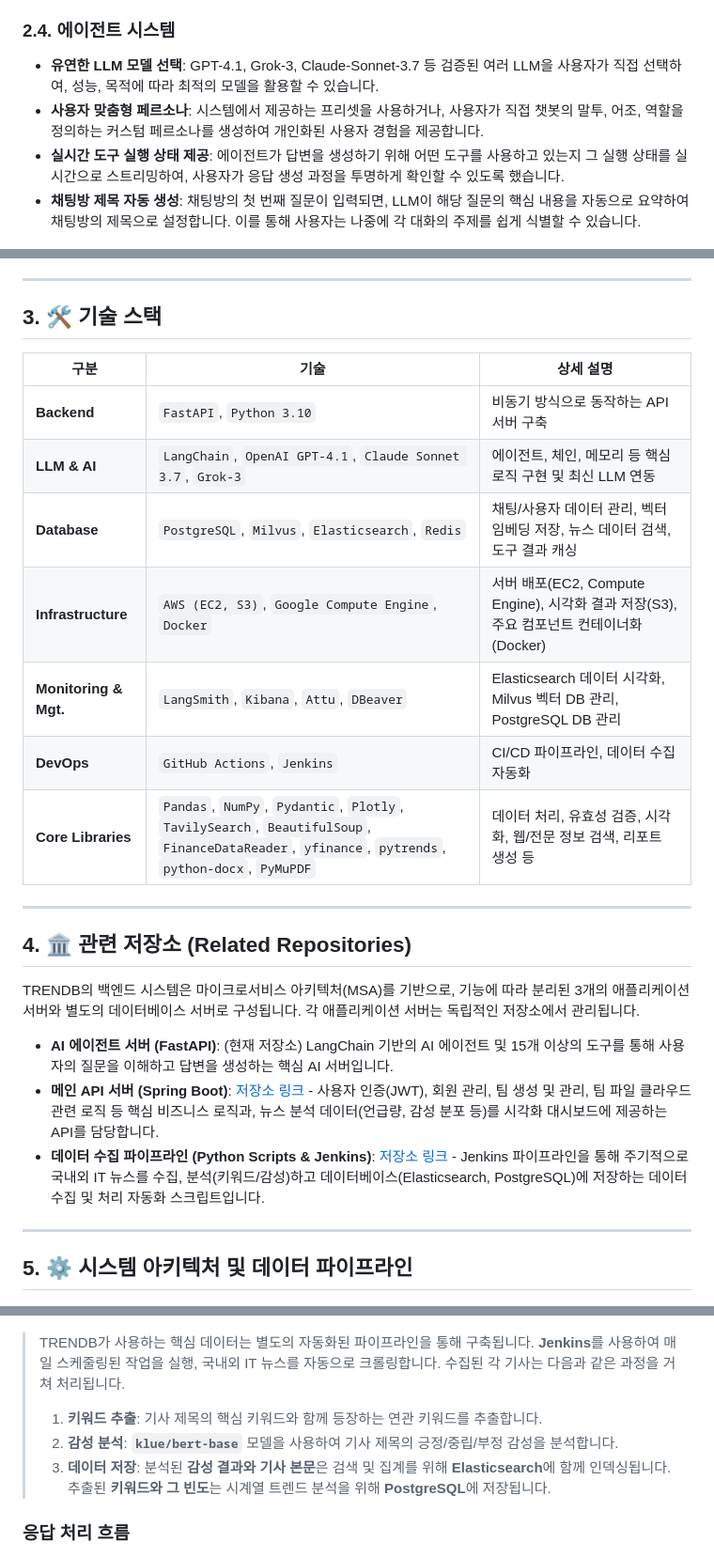
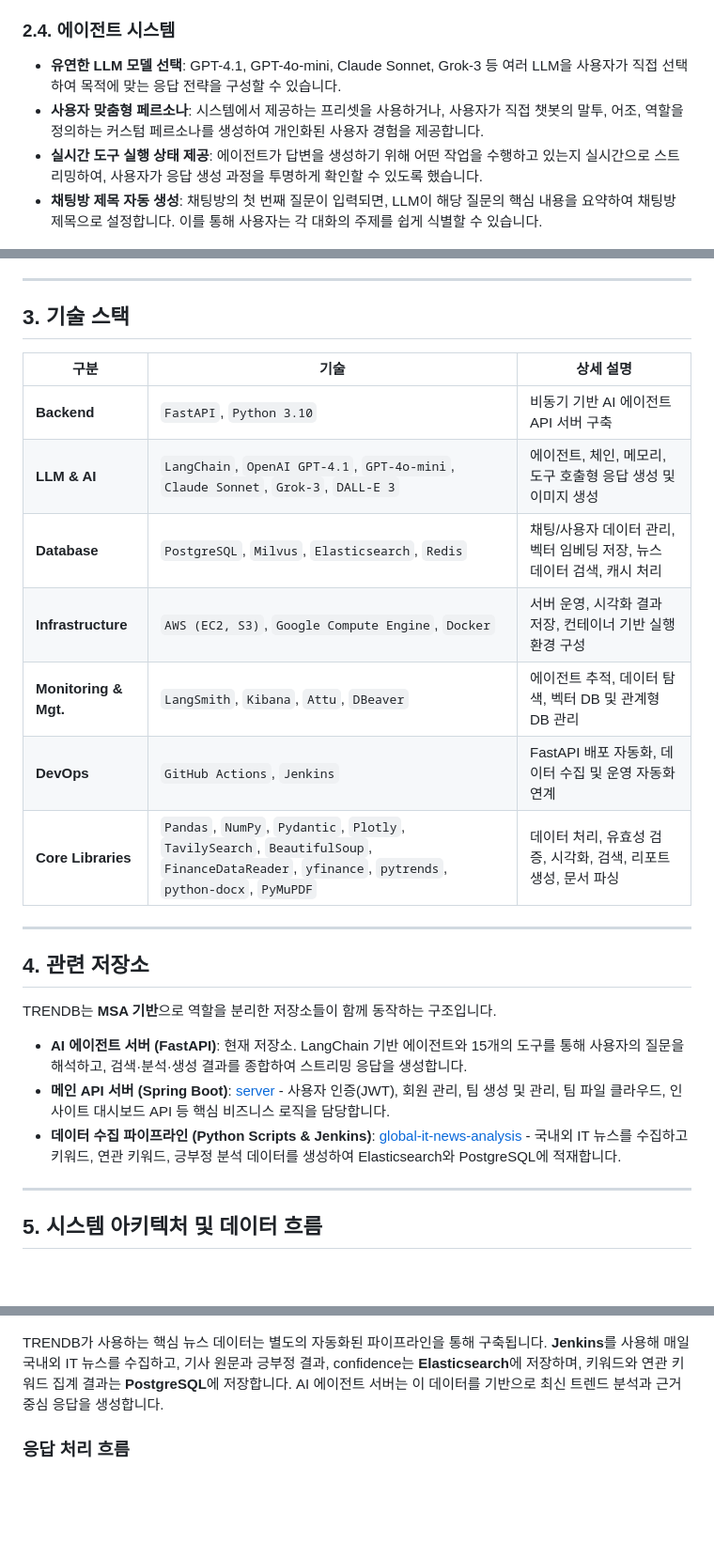
Before and after one commit to CAPSTONE-DBFIS/langchain-trend-agent, a Markdown page: README.md, 3 parts joined by grey strips. Shown at 94% size. Drawn GitHub-style; blank space fills up the shorter version.

```diff
--- a/README.md
+++ b/README.md
@@ -112,10 +122,10 @@ TRENDB의 핵심은 **LangChain 기반의 자율적 에이전트**가 15개 이
 
 ### 2.4. 에이전트 시스템
 
--   **유연한 LLM 모델 선택**: GPT-4.1, Grok-3, Claude-Sonnet-3.7 등 검증된 여러 LLM을 사용자가 직접 선택하여, 성능, 목적에 따라 최적의 모델을 활용할 수 있습니다.
--   **사용자 맞춤형 페르소나**: 시스템에서 제공하는 프리셋을 사용하거나, 사용자가 직접 챗봇의 말투, 어조, 역할을 정의하는 커스텀 페르소나를 생성하여 개인화된 사용자 경험을 제공합니다.
--   **실시간 도구 실행 상태 제공**: 에이전트가 답변을 생성하기 위해 어떤 도구를 사용하고 있는지 그 실행 상태를 실시간으로 스트리밍하여, 사용자가 응답 생성 과정을 투명하게 확인할 수 있도록 했습니다.
--   **채팅방 제목 자동 생성**: 채팅방의 첫 번째 질문이 입력되면, LLM이 해당 질문의 핵심 내용을 자동으로 요약하여 채팅방의 제목으로 설정합니다. 이를 통해 사용자는 나중에 각 대화의 주제를 쉽게 식별할 수 있습니다.
+- **유연한 LLM 모델 선택**: GPT-4.1, GPT-4o-mini, Claude Sonnet, Grok-3 등 여러 LLM을 사용자가 직접 선택하여 목적에 맞는 응답 전략을 구성할 수 있습니다.
+- **사용자 맞춤형 페르소나**: 시스템에서 제공하는 프리셋을 사용하거나, 사용자가 직접 챗봇의 말투, 어조, 역할을 정의하는 커스텀 페르소나를 생성하여 개인화된 사용자 경험을 제공합니다.
+- **실시간 도구 실행 상태 제공**: 에이전트가 답변을 생성하기 위해 어떤 작업을 수행하고 있는지 실시간으로 스트리밍하여, 사용자가 응답 생성 과정을 투명하게 확인할 수 있도록 했습니다.
+- **채팅방 제목 자동 생성**: 채팅방의 첫 번째 질문이 입력되면, LLM이 해당 질문의 핵심 내용을 요약하여 채팅방 제목으로 설정합니다. 이를 통해 사용자는 각 대화의 주제를 쉽게 식별할 수 있습니다.
 
 <p align="center">
   <img src=".github/assets/feature_persona_selection.png" width="700" alt="사용자 맞춤형 페르소나">
@@ -135,43 +145,40 @@ TRENDB의 핵심은 **LangChain 기반의 자율적 에이전트**가 15개 이
 
 ---
 
-## 3. 🛠️ 기술 스택
+## 3. 기술 스택
 
-| 구분 | 기술                                                                                                                                              | 상세 설명                                                            |
-|---|-------------------------------------------------------------------------------------------------------------------------------------------------|------------------------------------------------------------------|
-| **Backend** | `FastAPI`, `Python 3.10`                                                                                                                        | 비동기 방식으로 동작하는 API 서버 구축                                          |
-| **LLM & AI** | `LangChain`, `OpenAI GPT-4.1`, `Claude Sonnet 3.7`, `Grok-3`                                                                                    | 에이전트, 체인, 메모리 등 핵심 로직 구현 및 최신 LLM 연동                             |
-| **Database** | `PostgreSQL`, `Milvus`, `Elasticsearch`, `Redis`                                                                                                | 채팅/사용자 데이터 관리, 벡터 임베딩 저장, 뉴스 데이터 검색, 도구 결과 캐싱                    |
-| **Infrastructure** | `AWS (EC2, S3)`, `Google Compute Engine`, `Docker`                                                                                              | 서버 배포(EC2, Compute Engine), 시각화 결과 저장(S3), 주요 컴포넌트 컨테이너화(Docker) |
-| **Monitoring & Mgt.** | `LangSmith`, `Kibana`, `Attu`, `DBeaver`                                                                                                        | Elasticsearch 데이터 시각화, Milvus 벡터 DB 관리, PostgreSQL DB 관리         |
-| **DevOps** | `GitHub Actions`, `Jenkins`                                                                                                                     | CI/CD 파이프라인, 데이터 수집 자동화                                          |
-| **Core Libraries** | `Pandas`, `NumPy`, `Pydantic`, `Plotly`, `TavilySearch`, `BeautifulSoup`, `FinanceDataReader`, `yfinance`, `pytrends`, `python-docx`, `PyMuPDF` | 데이터 처리, 유효성 검증, 시각화, 웹/전문 정보 검색, 리포트 생성 등                        |
+| 구분 | 기술 | 상세 설명 |
+|---|---|---|
+| **Backend** | `FastAPI`, `Python 3.10` | 비동기 기반 AI 에이전트 API 서버 구축 |
+| **LLM & AI** | `LangChain`, `OpenAI GPT-4.1`, `GPT-4o-mini`, `Claude Sonnet`, `Grok-3`, `DALL-E 3` | 에이전트, 체인, 메모리, 도구 호출형 응답 생성 및 이미지 생성 |
+| **Database** | `PostgreSQL`, `Milvus`, `Elasticsearch`, `Redis` | 채팅/사용자 데이터 관리, 벡터 임베딩 저장, 뉴스 데이터 검색, 캐시 처리 |
+| **Infrastructure** | `AWS (EC2, S3)`, `Google Compute Engine`, `Docker` | 서버 운영, 시각화 결과 저장, 컨테이너 기반 실행 환경 구성 |
+| **Monitoring & Mgt.** | `LangSmith`, `Kibana`, `Attu`, `DBeaver` | 에이전트 추적, 데이터 탐색, 벡터 DB 및 관계형 DB 관리 |
+| **DevOps** | `GitHub Actions`, `Jenkins` | FastAPI 배포 자동화, 데이터 수집 및 운영 자동화 연계 |
+| **Core Libraries** | `Pandas`, `NumPy`, `Pydantic`, `Plotly`, `TavilySearch`, `BeautifulSoup`, `FinanceDataReader`, `yfinance`, `pytrends`, `python-docx`, `PyMuPDF` | 데이터 처리, 유효성 검증, 시각화, 검색, 리포트 생성, 문서 파싱 |
 
 ---
 
-## 4. 🏛️ 관련 저장소 (Related Repositories)
+## 4. 관련 저장소
 
-TRENDB의 백엔드 시스템은 마이크로서비스 아키텍처(MSA)를 기반으로, 기능에 따라 분리된 3개의 애플리케이션 서버와 별도의 데이터베이스 서버로 구성됩니다. 각 애플리케이션 서버는 독립적인 저장소에서 관리됩니다.
+TRENDB는 **MSA 기반**으로 역할을 분리한 저장소들이 함께 동작하는 구조입니다.
 
--   **AI 에이전트 서버 (FastAPI)**: (현재 저장소) LangChain 기반의 AI 에이전트 및 15개 이상의 도구를 통해 사용자의 질문을 이해하고 답변을 생성하는 핵심 AI 서버입니다.
--   **메인 API 서버 (Spring Boot)**: [저장소 링크](https://github.com/CAPSTONE-DBFIS/server.git) - 사용자 인증(JWT), 회원 관리, 팀 생성 및 관리, 팀 파일 클라우드 관련 로직 등 핵심 비즈니스 로직과, 뉴스 분석 데이터(언급량, 감성 분포 등)를 시각화 대시보드에 제공하는 API를 담당합니다.
--   **데이터 수집 파이프라인 (Python Scripts & Jenkins)**: [저장소 링크](https://github.com/CAPSTONE-DBFIS/global-it-news-analysis.git) - Jenkins 파이프라인을 통해 주기적으로 국내외 IT 뉴스를 수집, 분석(키워드/감성)하고 데이터베이스(Elasticsearch, PostgreSQL)에 저장하는 데이터 수집 및 처리 자동화 스크립트입니다.
+- **AI 에이전트 서버 (FastAPI)**: 현재 저장소. LangChain 기반 에이전트와 15개의 도구를 통해 사용자의 질문을 해석하고, 검색·분석·생성 결과를 종합하여 스트리밍 응답을 생성합니다.
+- **메인 API 서버 (Spring Boot)**: [server](https://github.com/CAPSTONE-DBFIS/server) - 사용자 인증(JWT), 회원 관리, 팀 생성 및 관리, 팀 파일 클라우드, 인사이트 대시보드 API 등 핵심 비즈니스 로직을 담당합니다.
+- **데이터 수집 파이프라인 (Python Scripts & Jenkins)**: [global-it-news-analysis](https://github.com/CAPSTONE-DBFIS/global-it-news-analysis) - 국내외 IT 뉴스를 수집하고 키워드, 연관 키워드, 긍부정 분석 데이터를 생성하여 Elasticsearch와 PostgreSQL에 적재합니다.
 
 ---
 
-## 5. ⚙️ 시스템 아키텍처 및 데이터 파이프라인
+## 5. 시스템 아키텍처 및 데이터 흐름
 
 <p align="center">
   <img src=".github/assets/system_architecture.png" width="700" alt="TRENDB System Architecture">
 </p>
 
-> TRENDB가 사용하는 핵심 데이터는 별도의 자동화된 파이프라인을 통해 구축됩니다. **Jenkins**를 사용하여 매일 스케줄링된 작업을 실행, 국내외 IT 뉴스를 자동으로 크롤링합니다. 수집된 각 기사는 다음과 같은 과정을 거쳐 처리됩니다.
-> 1.  **키워드 추출**: 기사 제목의 핵심 키워드와 함께 등장하는 연관 키워드를 추출합니다.
-> 2.  **감성 분석**: **`klue/bert-base`** 모델을 사용하여 기사 제목의 긍정/중립/부정 감성을 분석합니다.
-> 3.  **데이터 저장**: 분석된 **감성 결과와 기사 본문**은 검색 및 집계를 위해 **Elasticsearch**에 함께 인덱싱됩니다. 추출된 **키워드와 그 빈도**는 시계열 트렌드 분석을 위해 **PostgreSQL**에 저장됩니다.
-
+TRENDB가 사용하는 핵심 뉴스 데이터는 별도의 자동화된 파이프라인을 통해 구축됩니다. **Jenkins**를 사용해 매일 국내외 IT 뉴스를 수집하고, 기사 원문과 긍부정 결과, confidence는 **Elasticsearch**에 저장하며, 키워드와 연관 키워드 집계 결과는 **PostgreSQL**에 저장합니다. AI 에이전트 서버는 이 데이터를 기반으로 최신 트렌드 분석과 근거 중심 응답을 생성합니다.
 
 ### 응답 처리 흐름
+
 <p align="center">
   <img src=".github/assets/flow_chart.png" width="90%" alt="TRENDB 응답 처리 흐름도">
 </p>
```
Also changed, not shown: other parts of README.md (+47 -37 lines).
